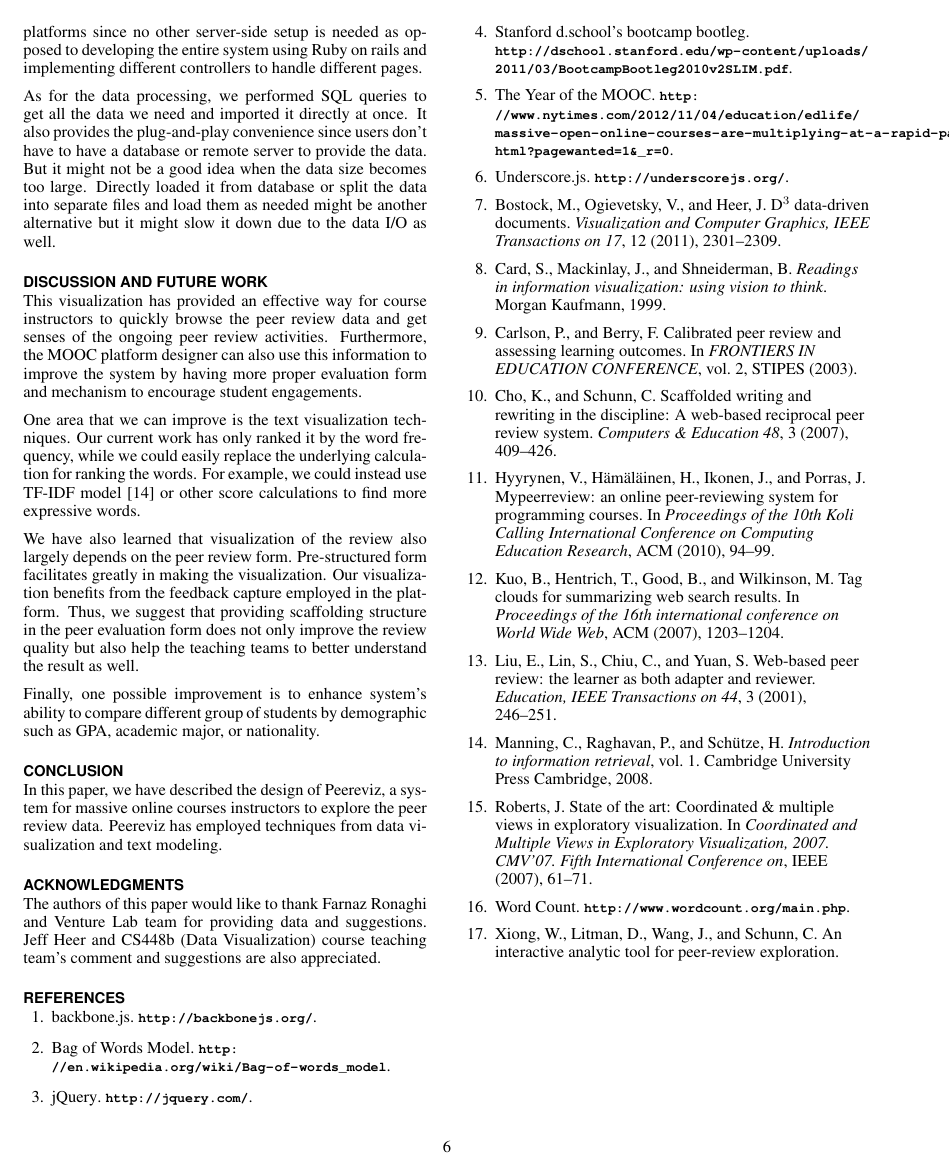
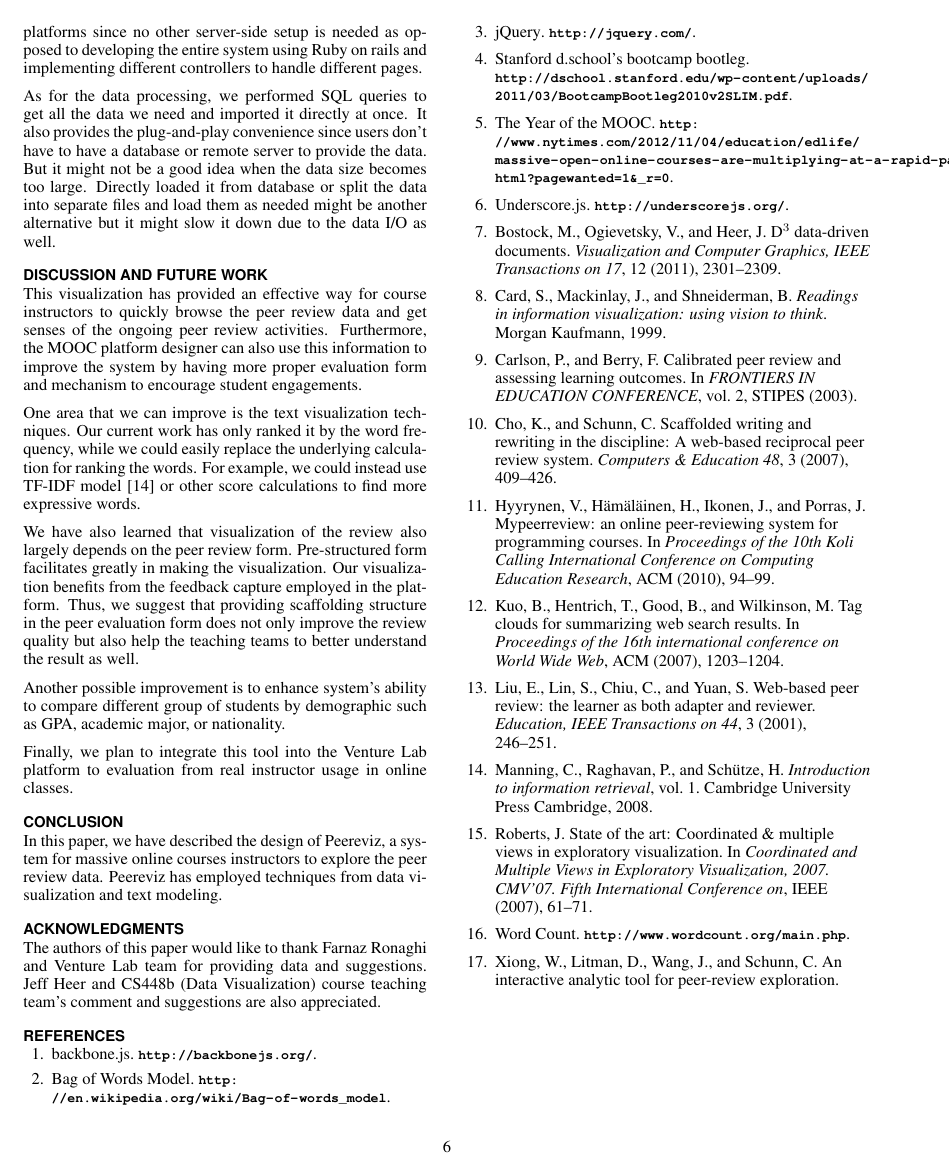
Before and after one commit to ccwei/cs448ba4, a LaTeX document (paper/peerevis.tex): page 6 of 6. Compiled offline with pdfLaTeX.

Commit message:
no message

```diff
--- a/paper/peerevis.tex
+++ b/paper/peerevis.tex
@@ -408,10 +408,12 @@ the platform.  Thus, we suggest that providing scaffolding structure in the peer
 evaluation form does not only improve the review quality but also help the
 teaching teams to better understand the result as well.
 
-Finally, one possible improvement is to enhance system’s ability to compare
+Another possible improvement is to enhance system’s ability to compare
 different group of students by demographic such as GPA, academic major, or
 nationality.
 
+Finally, we plan to integrate this tool into the Venture Lab platform to evaluation
+from real instructor usage in online classes.
 % this can be 'Usage Observation' (http://www.danah.org/papers/InfoViz2005.pdf)
 
 \section{Conclusion}
```
